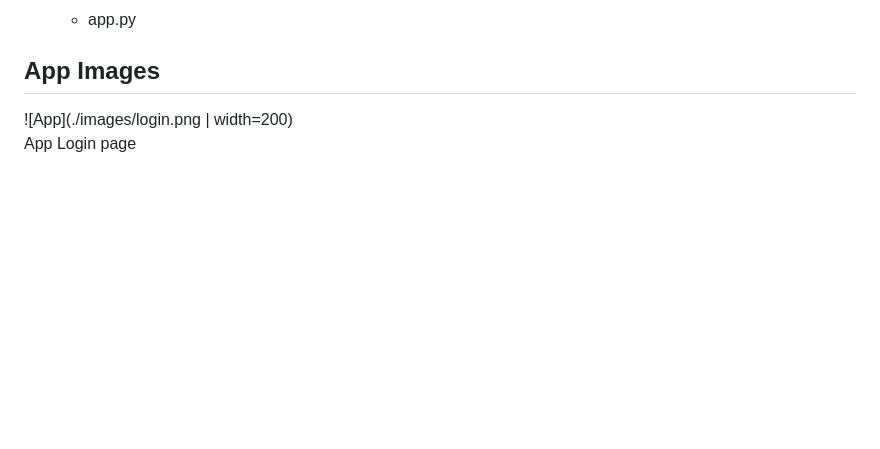
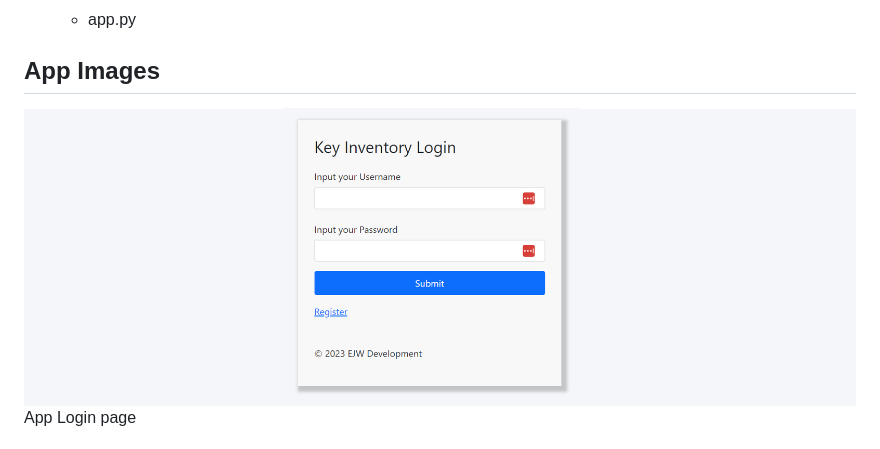
Before and after one commit to ejw-data/proj-key-inventory, a Markdown page: README.md, the part around the change printed below. GitHub-like rendering; pictures changed too: images/login_long.png (added); blank space fills up the shorter version.

Commit message:
fixed oversized image

```diff
--- a/README.md
+++ b/README.md
@@ -156,5 +156,5 @@ Currently there are no collaborators and advanced features will probably not be
 
 ## App Images
 
-![App](./images/login.png | width=200)
+![App](./images/login_long.png)
 App Login page
```
Also changed, not shown: other parts of README.md (+6 -0 lines).
